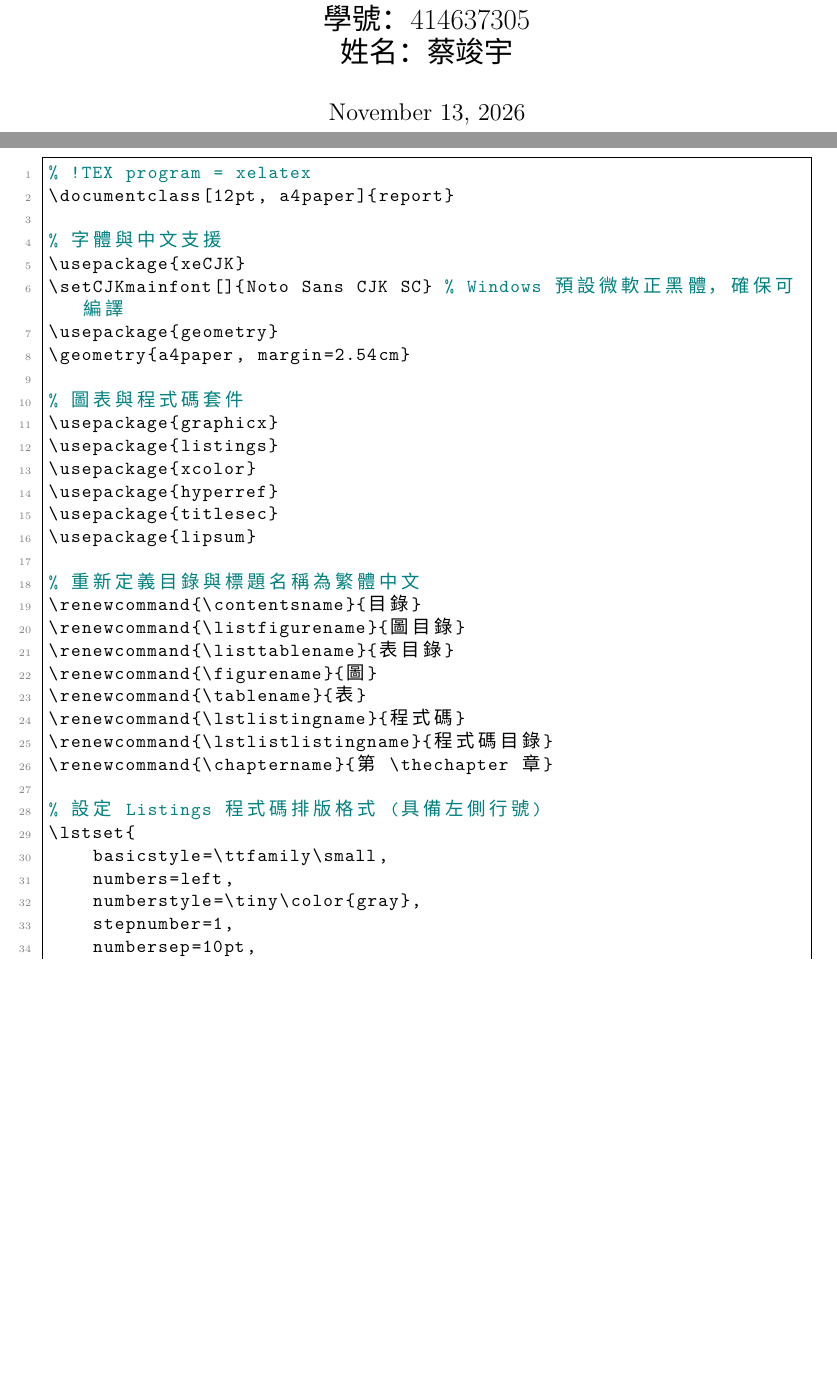
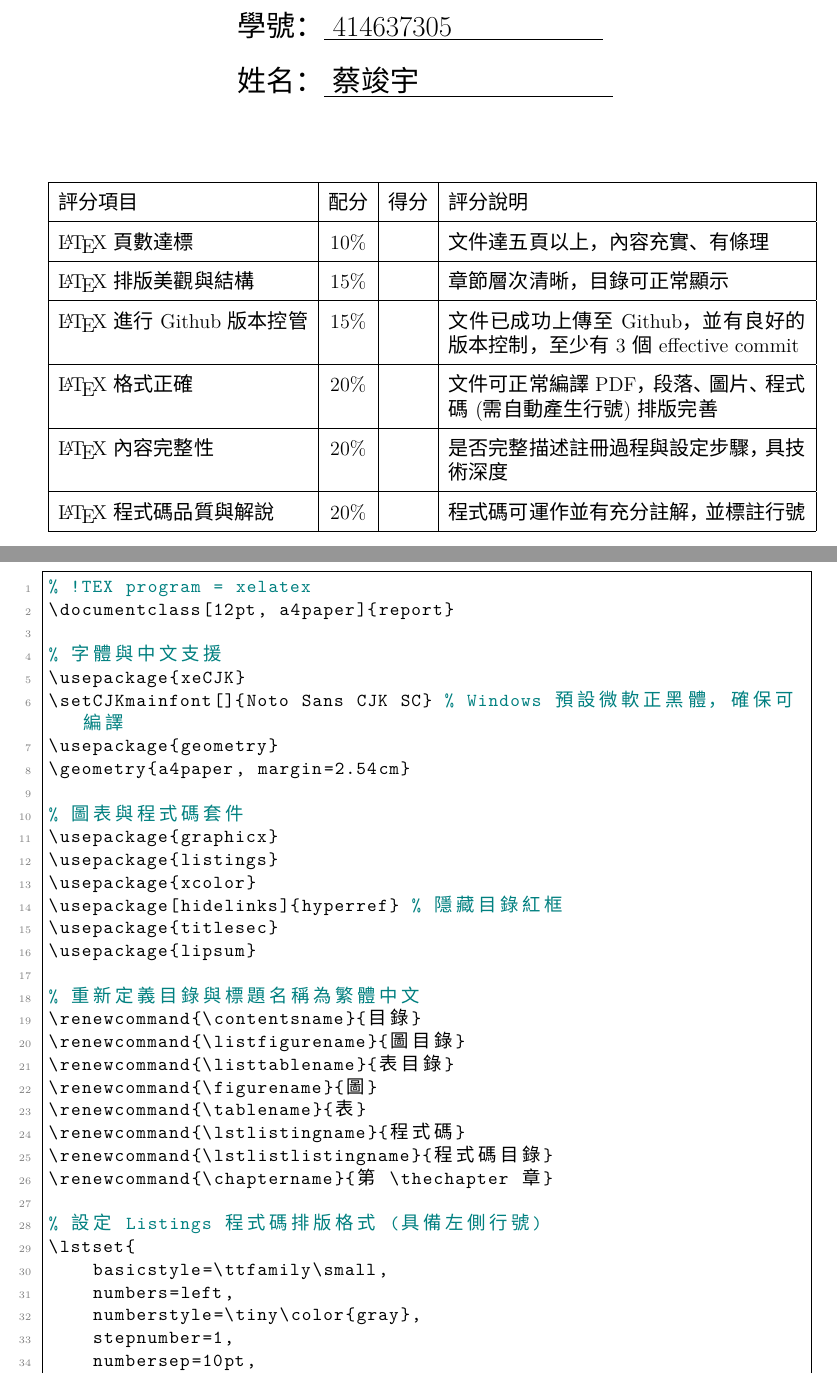
Before and after one commit to qq299577-lgtm/414637305, a LaTeX document (main.tex): two parts of pages 1 and 11 of 14 before the commit and two parts of pages 1 and 11 of 15 after it, joined at a grey line, cut so that both start at the same text, the shorter picture padded with empty space. Compiled offline with XeLaTeX; a missing font is replaced by an installed copy or a similar font.

Commit message:
add grading table to cover page

```diff
--- a/main.tex
+++ b/main.tex
@@ -11,7 +11,7 @@
 \usepackage{graphicx}
 \usepackage{listings}
 \usepackage{xcolor}
-\usepackage{hyperref}
+\usepackage[hidelinks]{hyperref} % 隱藏目錄紅框
 \usepackage{titlesec}
 \usepackage{lipsum}
 
@@ -47,11 +47,3 @@
     stringstyle=\color{red}
 }
 
-% 封面資訊
-\title{\Huge\textbf{LINE Messaging API 教學文件製作}}
-\author{
-    \Large 班級：資管3A \\
-    \Large 學號：414637305 \\
-    \Large 姓名：蔡竣宇
-}
-\date{\today}
@@ -63,3 +63,30 @@
+    \begin{tabular}{l}
+    % ⚠️ 請把下方的「你的座號」改改成你實際的數字 ⚠️
+    座號：\underline{ 68 \hspace{3.5cm} } \\
+    班級：\underline{ 資管3A \hspace{3.5cm} } \\
+    學號：\underline{ 414637305 \hspace{2.8cm} } \\
+    姓名：\underline{ 蔡竣宇 \hspace{3.7cm} } \\
+    \end{tabular}
+    \par}
+
+    \vspace{1.5cm}
+
+    % 加入考題要求的評分表
+    \renewcommand{\arraystretch}{1.6}
+    \begin{tabular}{|l|c|c|p{7.5cm}|}
+    \hline
+    評分項目 & 配分 & 得分 & 評分說明 \\ \hline
+    \LaTeX 頁數達標 & 10\% & & 文件達五頁以上，內容充實、有條理 \\ \hline
+    \LaTeX 排版美觀與結構 & 15\% & & 章節層次清晰，目錄可正常顯示 \\ \hline
+    \LaTeX 進行 Github 版本控管 & 15\% & & 文件已成功上傳至 Github，並有良好的版本控制，至少有 3 個 effective commit \\ \hline
+    \LaTeX 格式正確 & 20\% & & 文件可正常編譯 PDF，段落、圖片、程式碼 (需自動產生行號) 排版完善 \\ \hline
+    \LaTeX 內容完整性 & 20\% & & 是否完整描述註冊過程與設定步驟，具技術深度 \\ \hline
+    \LaTeX 程式碼品質與解說 & 20\% & & 程式碼可運作並有充分註解，並標註行號 \\ \hline
+    \end{tabular}
+    \vfill
+\end{titlepage}
+
+% 目錄頁
 \pagenumbering{roman}
 \tableofcontents
 \newpage
```
Also changed, not shown: main.tex (14 more changed lines).
